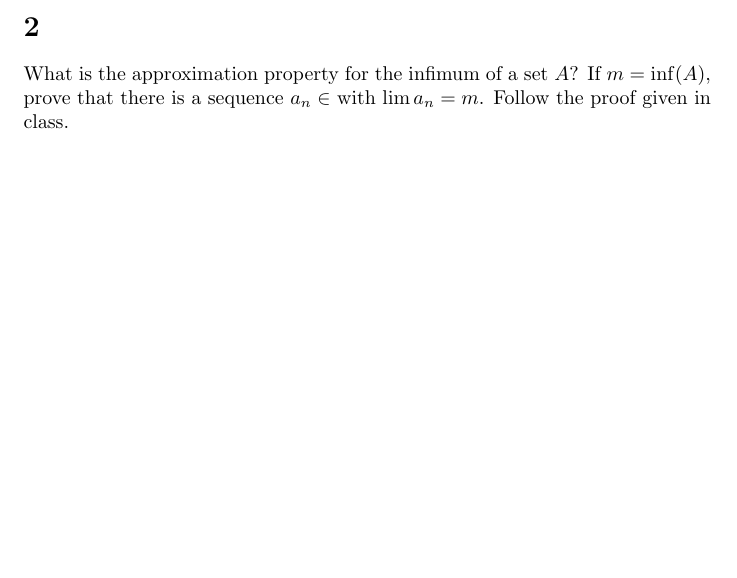
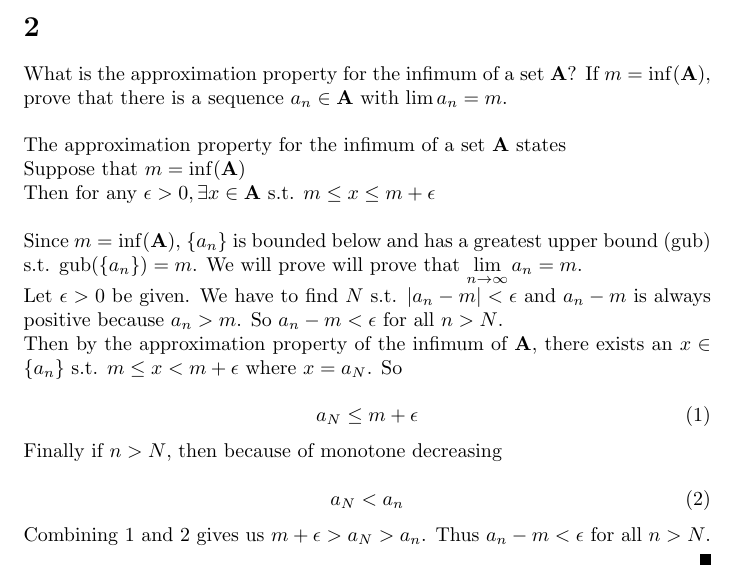
Before and after one commit to PhilipNelson5/class-projects, a LaTeX problem sheet (MATH5210_Analysis/hw4/source.tex): part of page 1 of 2 before the commit and part of page 1 of 3 after it, cut so that both start at the same text, the shorter picture padded with empty space. Compiled offline with pdfLaTeX.

Commit message:
starting 4

```diff
--- a/MATH5210_Analysis/hw4/source.tex
+++ b/MATH5210_Analysis/hw4/source.tex
@@ -10,6 +10,7 @@
 \newcommand\Z{\mathbf{Z}}
 \newcommand\R{\mathbf{R}}
 \newcommand\C{\mathbf{C}}
+\newcommand\A{\mathbf{A}}
 \newcommand\ds{\displaystyle}
 
 \newcommand{\imp}{\Rightarrow}
@@ -30,7 +31,39 @@
 
 \section*{1} Let $\{a_n\}$ be a sequence of non-negative real numbers. Show that the partial sums for the infinite series $\ds \sum_{n=1}^{\infty } a_n$ form a monotone series.
 
-\section*{2} What is the approximation property for the infimum of a set $A$? If $m = \inf(A)$, prove that there is a sequence $a_n \in $ with $\lim a_n = m$. Follow the proof given in class.
+\section*{2} What is the approximation property for the infimum of a set $\A$? If $m = \inf(\A)$, prove that there is a sequence $a_n \in \A$ with $\lim a_n = m$.
+
+\bigskip
+
+The approximation property for the infimum of a set $\A$ states
+
+Suppose that $m = \inf(\A)$
+
+Then for any $\epsilon > 0, \exists x \in \A \text{ s.t. }  m \leq x \leq m + \epsilon$
+
+\bigskip
+
+Since $m = \inf(\A)$, $\{a_n\}$ is bounded below and has a greatest upper bound (gub) s.t. $\text{gub}(\{a_n\}) = m$.
+We will prove will prove that $\lim\limits_{n \to \infty} a_n = m$.
+
+Let $\epsilon > 0$ be given. We have to find $N$ s.t. $| a_n - m | < \epsilon$ and $a_n - m$ is always positive because $a_n > m$. So $a_n - m < \epsilon$ for all $n > N$.
+
+Then by the approximation property of the infimum of $\A$, there exists an $x \in \{a_n\}$ s.t. $m \leq x < m + \epsilon$ where $x = a_N$. So
+
+\begin{equation}
+a_N \leq m + \epsilon
+\end{equation}
+
+Finally if $n>N$, then because of monotone decreasing
+
+\begin{equation}
+a_N < a_n
+\end{equation}
+
+Combining 1 and 2 gives us $m + \epsilon > a_N > a_n$.
+Thus $a_n - m < \epsilon$ for all $n > N$.
+
+\qedsym{}
 
 \section*{3} Give a detailed proof of the MCT in the case of a monotone decreasing sequence which is bounded below. Follow the proof given in class.
 
```
Also changed, not shown: MATH5210_Analysis/hw4/source.pdf, MATH5210_Analysis/hw4/source.tex (1 more changed lines).
